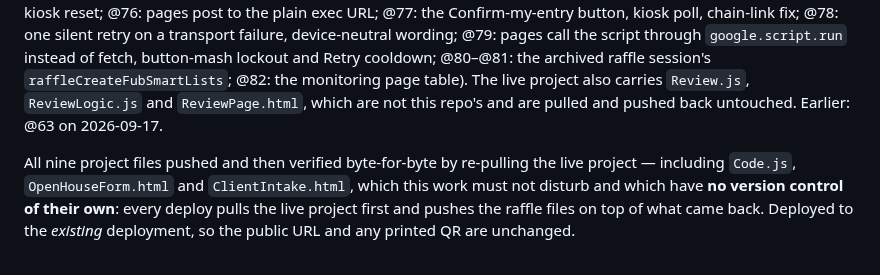
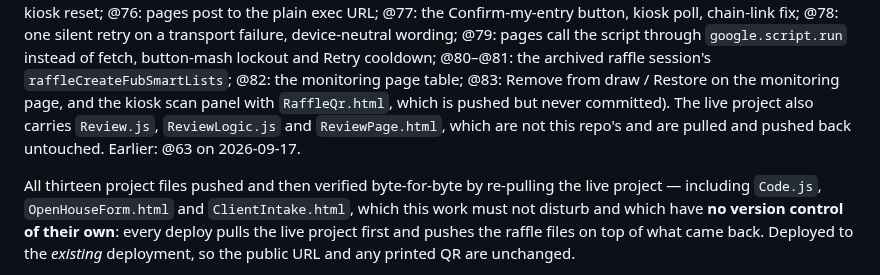
Before and after one commit to tsg-homes/TSG-Task-Tracker, a Markdown page: raffle/README.md, the part around one of its changes. Drawn GitHub-style.

```diff
--- a/raffle/README.md
+++ b/raffle/README.md
@@ -40,11 +40,13 @@ page lockout, error alerts to Durand only, phone mask, select, kiosk reset; @76:
 to the plain exec URL; @77: the Confirm-my-entry button, kiosk poll, chain-link fix; @78:
 one silent retry on a transport failure, device-neutral wording; @79: pages call the script
 through `google.script.run` instead of fetch, button-mash lockout and Retry cooldown; @80–@81:
-the archived raffle session's `raffleCreateFubSmartLists`; @82: the monitoring page table). The
+the archived raffle session's `raffleCreateFubSmartLists`; @82: the monitoring page table;
+@83: Remove from draw / Restore on the monitoring page, and the kiosk scan panel with
+`RaffleQr.html`, which is pushed but never committed). The
 live project also carries `Review.js`, `ReviewLogic.js` and `ReviewPage.html`, which
 are not this repo's and are pulled and pushed back untouched. Earlier: @63 on 2026-09-17.
 
-All nine project files pushed and then verified byte-for-byte by re-pulling the
+All thirteen project files pushed and then verified byte-for-byte by re-pulling the
 live project — including `Code.js`, `OpenHouseForm.html` and `ClientIntake.html`,
 which this work must not disturb and which have **no version control of their
 own**: every deploy pulls the live project first and pushes the raffle files on
```
Also changed, not shown: other parts of raffle/README.md (+1 -1 lines), CLAUDE.md (+14 -0 lines).
